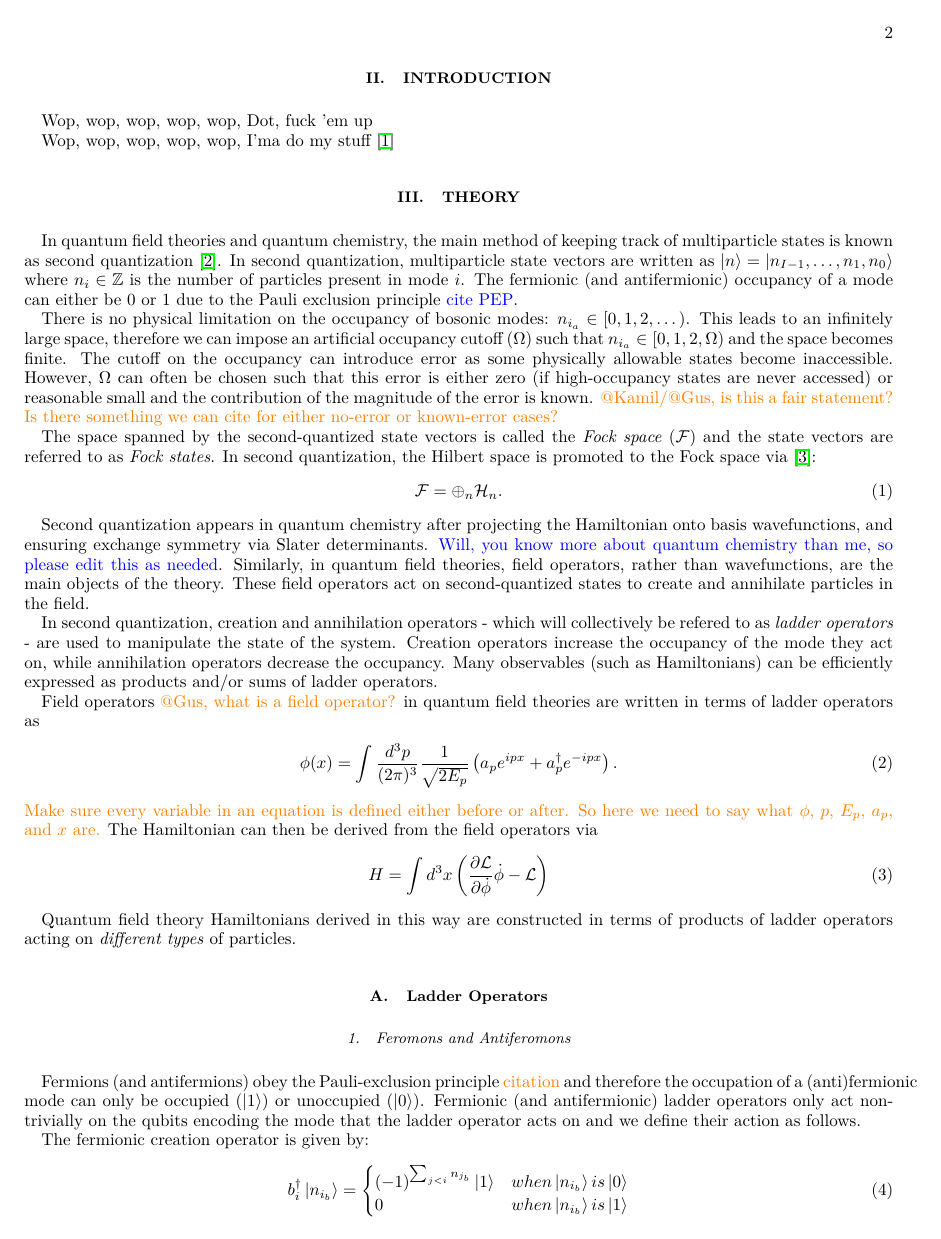
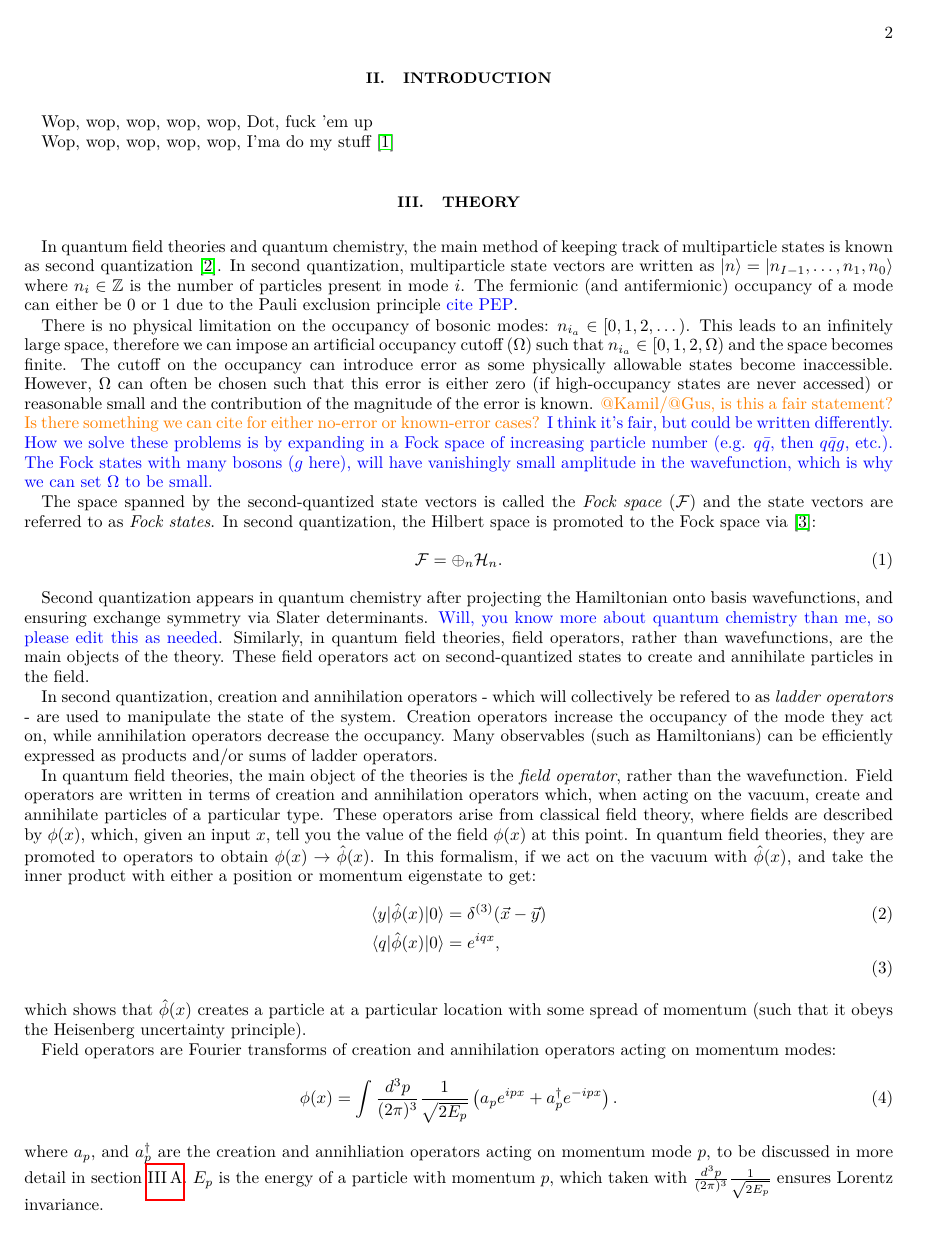
Before and after one commit to Tufts-QIQC/LOBE, a LaTeX paper (manuscript/main_submission.tex, which reads manuscript/text/theory.tex): page 2 of 23 before the commit and page 2 of 24 after it. Compiled offline with pdfLaTeX.

Commit message:
Add field operator theory

```diff
--- a/manuscript/text/theory.tex
+++ b/manuscript/text/theory.tex
@@ -10,6 +10,7 @@ This leads to an infinitely large space, therefore we can impose an artificial o
 The cutoff on the occupancy can introduce error as some physically allowable states become inaccessible.
 However, $\Omega$ can often be chosen such that this error is either zero (if high-occupancy states are never accessed) or reasonable small and the contribution of the magnitude of the error is known.
 \ws{@Kamil/@Gus, is this a fair statement? Is there something we can cite for either no-error or known-error cases?}
+\gus{I think it's fair, but could be written differently. How we solve these problems is by expanding in a Fock space of increasing particle number (e.g. $q\bar{q}$, then $q\bar{q}g$, etc.). The Fock states with many bosons ($g$ here), will have vanishingly small amplitude in the wavefunction, which is why we can set $\Omega$ to be small.}
 
 The space spanned by the second-quantized state vectors is called the \textit{Fock space} ($\mathcal{F}$) and the state vectors are referred to as \textit{Fock states}.
 In second quantization, the Hilbert space is promoted to the Fock space via \cite{Schwartz_2013}:
@@ -24,17 +25,28 @@ In second quantization, creation and annihilation operators - which will collect
 Creation operators increase the occupancy of the mode they act on, while annihilation operators decrease the occupancy.
 Many observables (such as Hamiltonians) can be efficiently expressed as products and/or sums of ladder operators.
 
-Field operators \ws{@Gus, what is a field operator?} in quantum field theories are written in terms of ladder operators as
+In quantum field theories, the main object of the theories is the \textit{field operator}, rather than the wavefunction. Field operators are written in terms of creation and annihilation operators which, when acting on the vacuum, create and annihilate particles of a particular type.
+These operators arise from classical field theory, where fields are described by $\phi(x)$, which, given an input $x$, tell you the value of the field $\phi(x)$  at this point. In quantum field theories, they are promoted to operators to obtain $\phi(x) \rightarrow \hat{\phi}(x)$.
+In this formalism, if we act on the vacuum with $\hat{\phi}(x)$, and take the inner product with either a position or momentum eigenstate to get:
+\begin{align}
+    \langle y|\hat{\phi}(x)|0\rangle &= \delta^{(3)}(\vec{x} - \vec{y}) \\ \nonumber
+    \langle q|\hat{\phi}(x)|0\rangle &= e^{iqx}, \\
+\end{align}
+which shows that $\hat{\phi}(x)$ creates a particle at a particular location with some spread of momentum (such that it obeys the Heisenberg uncertainty principle).
+
+Field operators are Fourier transforms of creation and annihilation operators acting on momentum modes:
 \begin{equation}
     \phi(x) = \int \frac{d^3p}{(2\pi)^3}\frac{1}{\sqrt{2E_p}}\left(a_p e^{ipx} + a_p^\dagger e^{-ipx}\right).
 \end{equation}
-\ws{Make sure every variable in an equation is defined either before or after. So here we need to say what $\phi$, $p$, $E_p$, $a_p$, and $x$ are.}
+where $a_p$, and $a_p^\dagger$ are the creation and annihliation operators acting on momentum mode $p$, to be discussed in more detail in section \ref{subsec:operators}. $E_p$ is the energy of a particle with momentum $p$, which taken with $\frac{d^3p}{(2\pi)^3}\frac{1}{\sqrt{2E_p}}$ ensures Lorentz invariance.
+%\ws{Make sure every variable in an equation is defined either before or after. So here we need to say what $\phi$, $p$, $E_p$, $a_p$, and $x$ are.}
+
 The Hamiltonian can then be derived from the field operators via
 \begin{equation}
-    H = \int d^3x \left(\frac{\partial \mathcal{L}}{\partial \dot{\phi}}\dot{\phi} - \mathcal{L} \right)
+    \label{eq:H_from_phi}
+    H = \int d^3x \left(\frac{\partial \mathcal{L}}{\partial \dot{\phi}}\dot{\phi} - \mathcal{L} \right),
 \end{equation}
-
-Quantum field theory Hamiltonians derived in this way are constructed in terms of products of ladder operators acting on \emph{different types} of particles.
+which clearly leads to a Hamiltonian written in terms of ladder operators. Note that different types of particles with different types of spins have different types of field operators. Thus, the Hamiltonian in equation \ref{eq:H_from_phi} will look differently depending on different theories with different particle types and spins.
 
 \subsection{Ladder Operators}
 \label{subsec:operators}
```
Also changed, not shown: manuscript/text/theory.tex (10 more changed lines).
